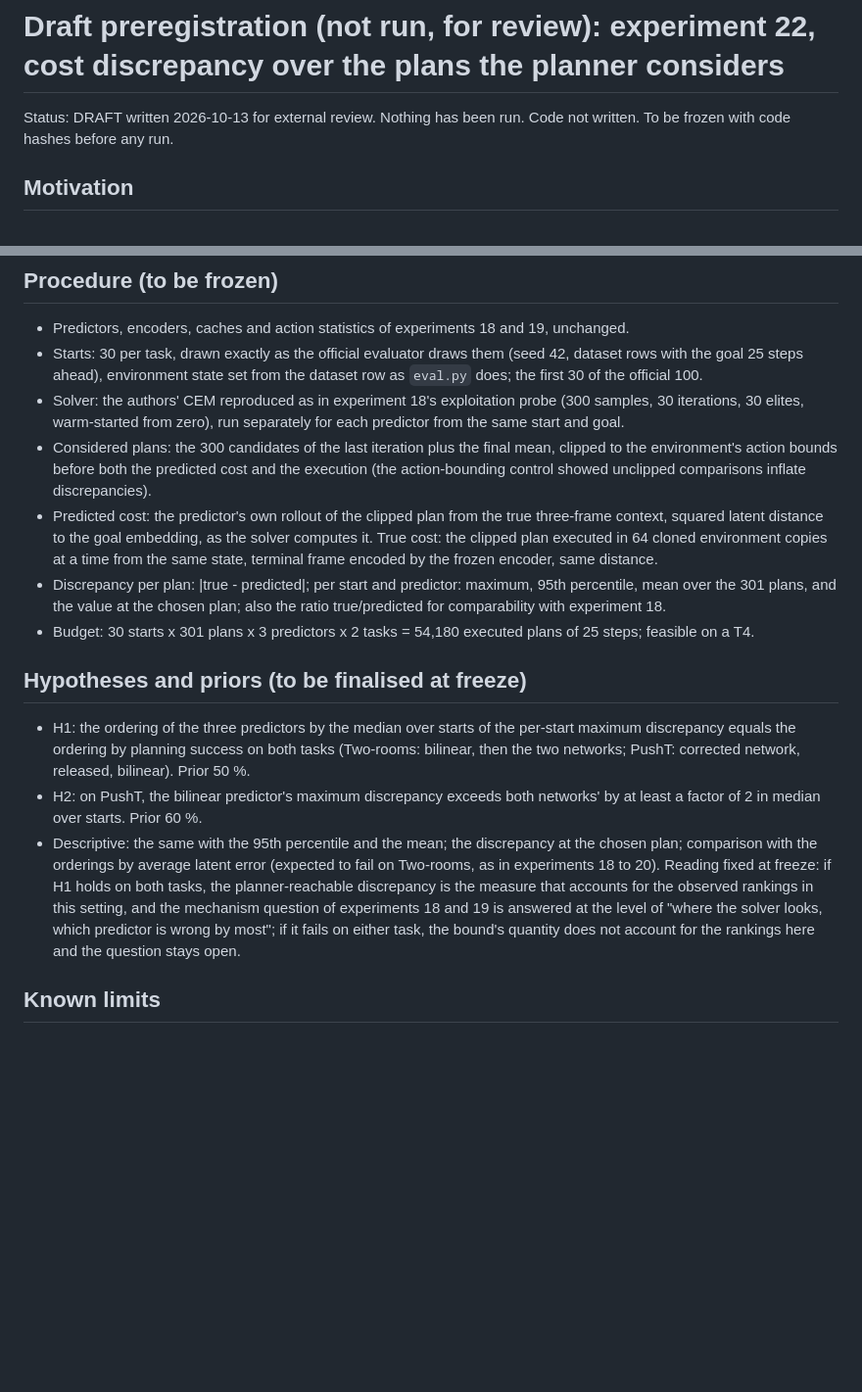
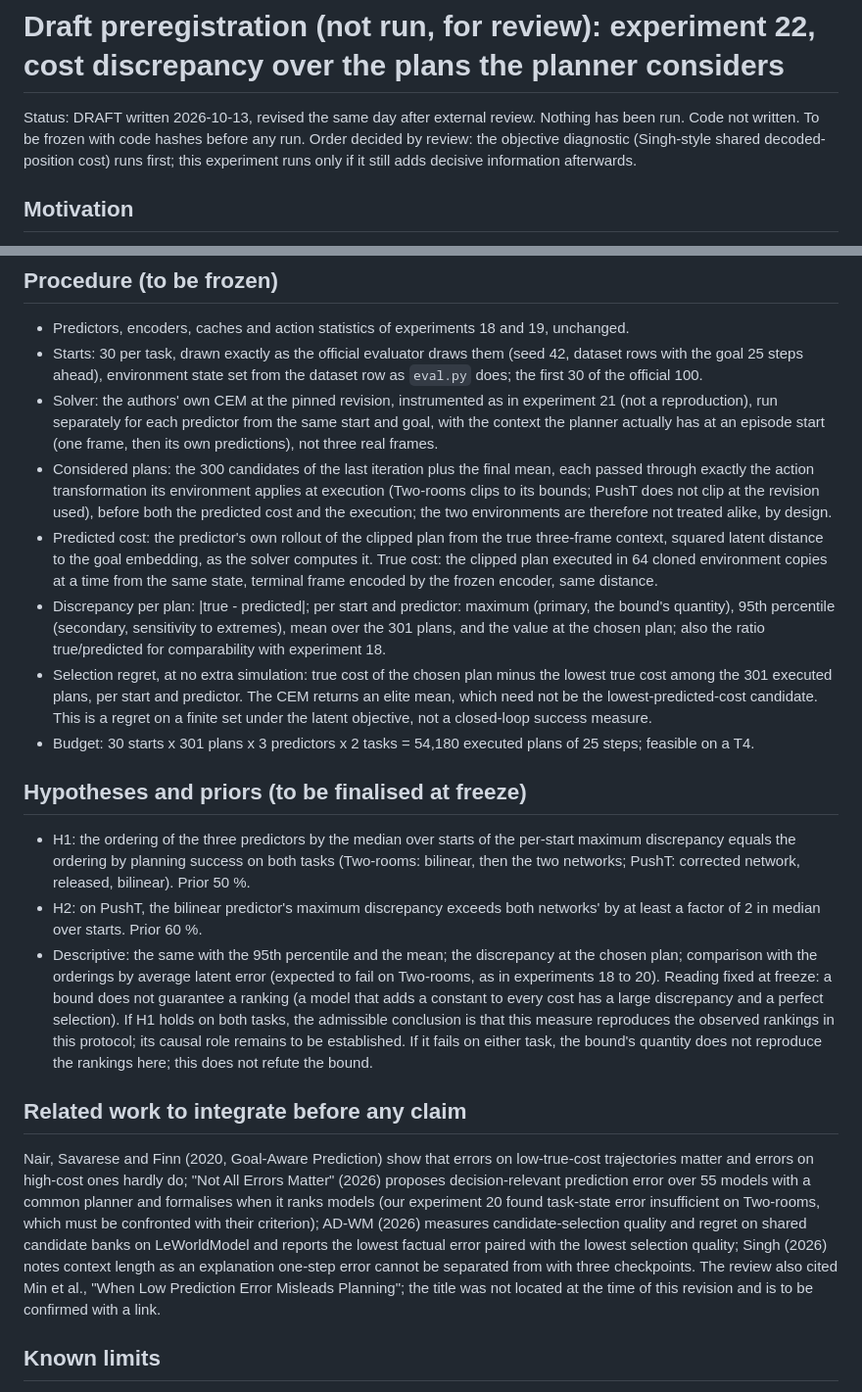
Before and after one commit to sahnas/stigmergic-module-routing, a Markdown page: preregistrations/22_planner_reachable_discrepancy_DRAFT.md, 2 parts joined by grey strips. Shown at 98% size. GitHub-like rendering; blank space fills up the shorter version.

Commit message:
Draft 22 revised after review: one-frame context, environment-specific action transforms, bound is not a ranking, selection regret, order after the objective diagnostic, related work to integrate

```diff
--- a/preregistrations/22_planner_reachable_discrepancy_DRAFT.md
+++ b/preregistrations/22_planner_reachable_discrepancy_DRAFT.md
@@ -1,7 +1,8 @@
 # Draft preregistration (not run, for review): experiment 22, cost discrepancy over the plans the planner considers
 
-Status: DRAFT written 2026-10-13 for external review. Nothing has been run. Code not written. To be frozen with code
-hashes before any run.
+Status: DRAFT written 2026-10-13, revised the same day after external review. Nothing has been run. Code not written.
+To be frozen with code hashes before any run. Order decided by review: the objective diagnostic (Singh-style shared
+decoded-position cost) runs first; this experiment runs only if it still adds decisive information afterwards.
 
 ## Motivation
 "A Control Theory of Predictability in Latent World Models" (arXiv 2607.10362) bounds the planner's suboptimality
@@ -17,16 +18,22 @@ the three predictors as their planning success does: bilinear lowest on Two-room
 - Predictors, encoders, caches and action statistics of experiments 18 and 19, unchanged.
 - Starts: 30 per task, drawn exactly as the official evaluator draws them (seed 42, dataset rows with the goal 25
   steps ahead), environment state set from the dataset row as `eval.py` does; the first 30 of the official 100.
-- Solver: the authors' CEM reproduced as in experiment 18's exploitation probe (300 samples, 30 iterations, 30
-  elites, warm-started from zero), run separately for each predictor from the same start and goal.
-- Considered plans: the 300 candidates of the last iteration plus the final mean, clipped to the environment's
-  action bounds before both the predicted cost and the execution (the action-bounding control showed unclipped
-  comparisons inflate discrepancies).
+- Solver: the authors' own CEM at the pinned revision, instrumented as in experiment 21 (not a reproduction), run
+  separately for each predictor from the same start and goal, with the context the planner actually has at an
+  episode start (one frame, then its own predictions), not three real frames.
+- Considered plans: the 300 candidates of the last iteration plus the final mean, each passed through exactly the
+  action transformation its environment applies at execution (Two-rooms clips to its bounds; PushT does not clip at
+  the revision used), before both the predicted cost and the execution; the two environments are therefore not
+  treated alike, by design.
 - Predicted cost: the predictor's own rollout of the clipped plan from the true three-frame context, squared
   latent distance to the goal embedding, as the solver computes it. True cost: the clipped plan executed in 64 cloned
   environment copies at a time from the same state, terminal frame encoded by the frozen encoder, same distance.
-- Discrepancy per plan: |true - predicted|; per start and predictor: maximum, 95th percentile, mean over the 301
-  plans, and the value at the chosen plan; also the ratio true/predicted for comparability with experiment 18.
+- Discrepancy per plan: |true - predicted|; per start and predictor: maximum (primary, the bound's quantity), 95th
+  percentile (secondary, sensitivity to extremes), mean over the 301 plans, and the value at the chosen plan; also
+  the ratio true/predicted for comparability with experiment 18.
+- Selection regret, at no extra simulation: true cost of the chosen plan minus the lowest true cost among the 301
+  executed plans, per start and predictor. The CEM returns an elite mean, which need not be the lowest-predicted-cost
+  candidate. This is a regret on a finite set under the latent objective, not a closed-loop success measure.
 - Budget: 30 starts x 301 plans x 3 predictors x 2 tasks = 54,180 executed plans of 25 steps; feasible on a T4.
 
 ## Hypotheses and priors (to be finalised at freeze)
@@ -37,10 +44,20 @@ the three predictors as their planning success does: bilinear lowest on Two-room
   median over starts. Prior 60 %.
 - Descriptive: the same with the 95th percentile and the mean; the discrepancy at the chosen plan; comparison with
   the orderings by average latent error (expected to fail on Two-rooms, as in experiments 18 to 20).
-Reading fixed at freeze: if H1 holds on both tasks, the planner-reachable discrepancy is the measure that accounts
-for the observed rankings in this setting, and the mechanism question of experiments 18 and 19 is answered at the
-level of "where the solver looks, which predictor is wrong by most"; if it fails on either task, the bound's
-quantity does not account for the rankings here and the question stays open.
+Reading fixed at freeze: a bound does not guarantee a ranking (a model that adds a constant to every cost has a large
+discrepancy and a perfect selection). If H1 holds on both tasks, the admissible conclusion is that this measure
+reproduces the observed rankings in this protocol; its causal role remains to be established. If it fails on either
+task, the bound's quantity does not reproduce the rankings here; this does not refute the bound.
+## Related work to integrate before any claim
+Nair, Savarese and Finn (2020, Goal-Aware Prediction) show that errors on low-true-cost trajectories matter and
+errors on high-cost ones hardly do; "Not All Errors Matter" (2026) proposes decision-relevant prediction error
+over 55 models with a common planner and formalises when it ranks models (our experiment 20 found task-state error
+insufficient on Two-rooms, which must be confronted with their criterion); AD-WM (2026) measures candidate-selection
+quality and regret on shared candidate banks on LeWorldModel and reports the lowest factual error paired with the
+lowest selection quality; Singh (2026) notes context length as an explanation one-step error cannot be separated
+from with three checkpoints. The review also cited Min et al., "When Low Prediction Error Misleads Planning"; the
+title was not located at the time of this revision and is to be confirmed with a link.
+
 ## Known limits
 Thirty starts; the solver reproduced, not the authors' object; discrepancy measured on the last iteration's
 candidates, not on every candidate of every iteration; one encoder per task shared by the predictors.
```
